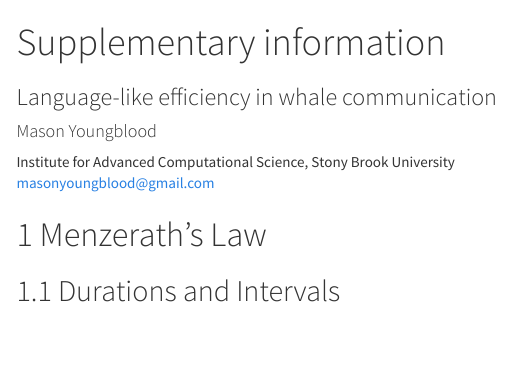
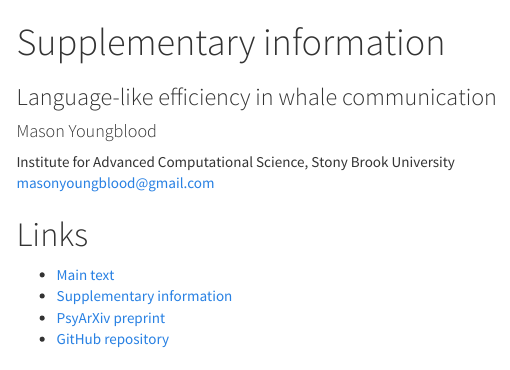
Before and after one commit to masonyoungblood/whale_efficiency, an R Markdown document (docs/supplement/supplement.Rmd): the page in a window 1100 px wide, from its top. Rendered offline with R 4.5, knitr and Pandoc, with nearby package versions; some code elsewhere in the file could not run offline; menus at the side of the page are left out.

Commit message:
Minor updates

````diff
--- a/docs/supplement/supplement.Rmd
+++ b/docs/supplement/supplement.Rmd
@@ -49,12 +49,12 @@ files <- list.files("../models/")[grep(".RData", list.files("../models/"))]
 for(i in 1:length(files)){load(paste0("../models/", files[i]))}
 ```
 
-<!-- # Links {-} -->
+# Links {-}
 
-<!-- * [Main text](https://masonyoungblood.github.io/whale_efficiency/) -->
-<!-- * [Supplementary information](https://masonyoungblood.github.io/whale_efficiency/supplement/supplement.html) -->
-<!-- * [PsyArXiv preprint](https://doi.org/10.31234/osf.io/tduab) -->
-<!-- * [GitHub repository](https://github.com/masonyoungblood/whale_efficiency) -->
+* [Main text](https://masonyoungblood.github.io/whale_efficiency/)
+* [Supplementary information](https://masonyoungblood.github.io/whale_efficiency/supplement/supplement.html)
+* [PsyArXiv preprint](https://doi.org/10.31234/osf.io/tduab)
+* [GitHub repository](https://github.com/masonyoungblood/whale_efficiency)
 
 # Menzerath's Law
 
````
Also changed, not shown: docs/index.Rmd (+3 -30 lines), docs/functions.R, 1 other file.
